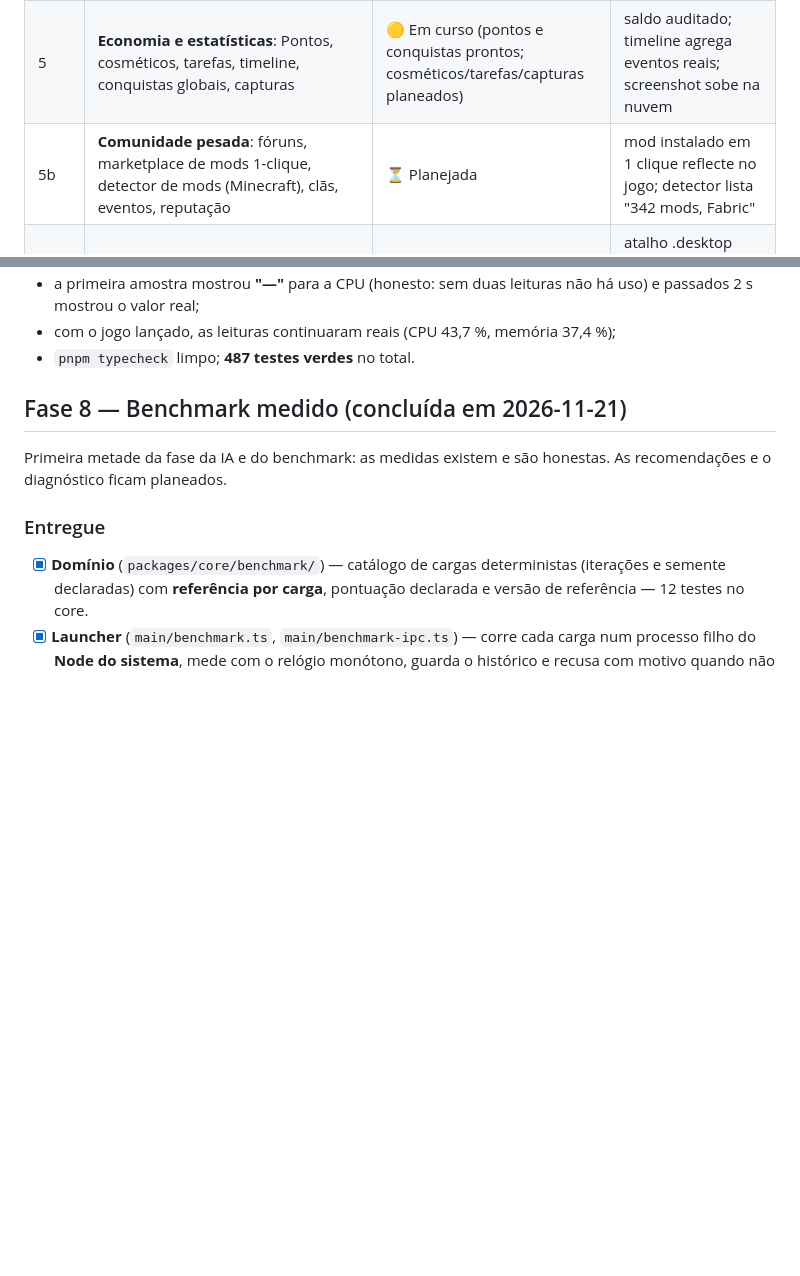
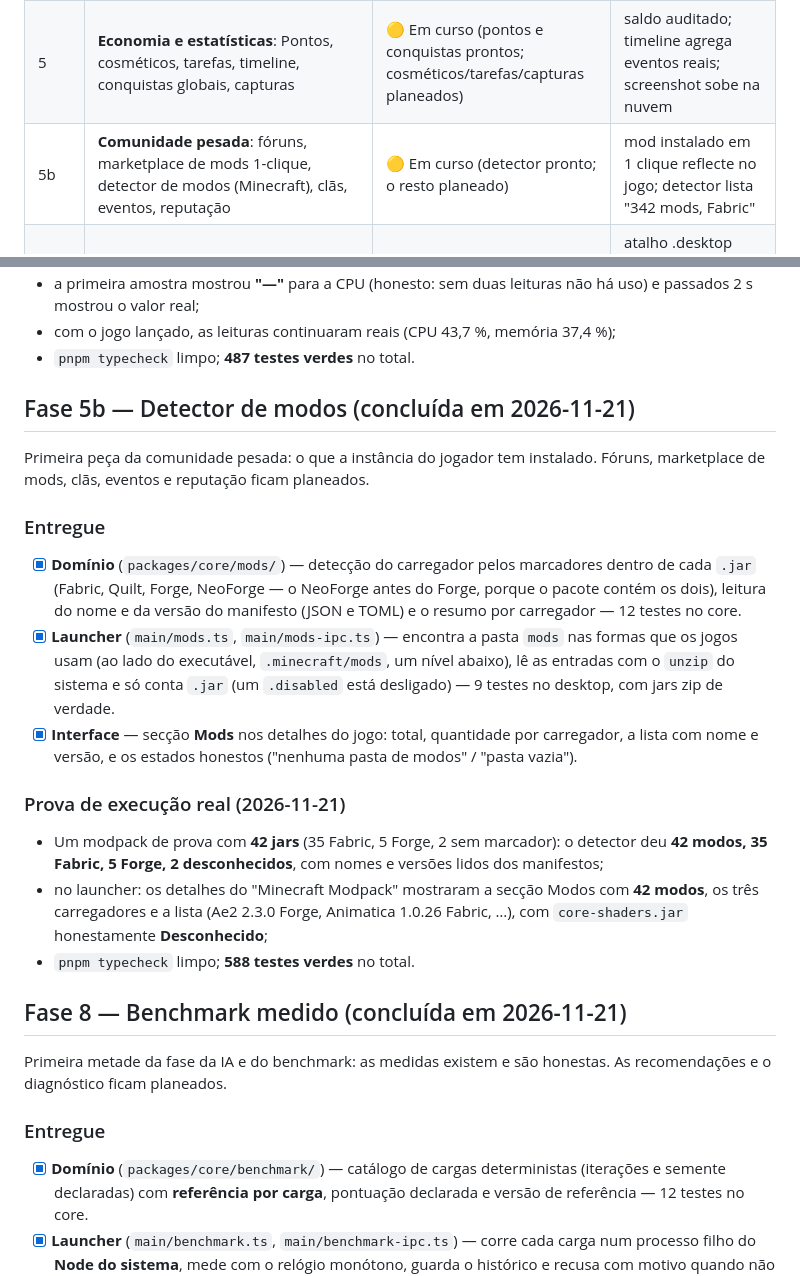
Before and after one commit to yuaberry/nexora-hub, a Markdown page: docs/ROADMAP.md, 2 parts joined by grey strips. Drawn GitHub-style; blank space fills up the shorter version.

```diff
--- a/docs/ROADMAP.md
+++ b/docs/ROADMAP.md
@@ -14,7 +14,7 @@
 | 3 | **Nuvem e perfis**: saves versionados com conflito, backup completo, cross-save, perfis animados, Família (6 membros), coleções, importação oficial (Steam/Epic/GOG) | 🟡 Em curso (Família pronta) | save sobe/desce entre dois dispositivos; conflito mostra as duas versões; cota do plano recusa upload além do limite |
 | 4 | **Social e loja**: amigos, presença (heartbeat), status, chat; loja (comprar / comprar via), desejos, comentários, reviews | ✅ Concluída (push em tempo real fica como passo seguinte) | amigo vê "jogando X" em tempo real; loja filtra adulto; review 1–10 persiste |
 | 5 | **Economia e estatísticas**: Pontos, cosméticos, tarefas, timeline, conquistas globais, capturas | 🟡 Em curso (pontos e conquistas prontos; cosméticos/tarefas/capturas planeados) | saldo auditado; timeline agrega eventos reais; screenshot sobe na nuvem |
-| 5b | **Comunidade pesada**: fóruns, marketplace de mods 1-clique, detector de mods (Minecraft), clãs, eventos, reputação | ⏳ Planejada | mod instalado em 1 clique reflecte no jogo; detector lista "342 mods, Fabric" |
+| 5b | **Comunidade pesada**: fóruns, marketplace de mods 1-clique, detector de modos (Minecraft), clãs, eventos, reputação | 🟡 Em curso (detector pronto; o resto planeado) | mod instalado em 1 clique reflecte no jogo; detector lista "342 mods, Fabric" |
 | 6 | **Biblioteca++**: atalhos de desktop, scan de discos, colecções, "reviewar depois de jogar" | ✅ Concluída | atalho .desktop criado; scan sem ferramentas do Steam; review sem 10 min de jogo recusada (403) |
 | 7 | **Performance e overlay**: FPS medido, CPU/GPU/RAM/temperatura, otimizador de SO com ponto de restauração, controles (bateria/remap/layouts), overlay Shift+Tab | 🟡 Em curso (medidas + otimizador prontos; FPS e overlay planeados) | FPS medido dentro do jogo (não inventado); otimização reverte sem quebrar o SO |
 | 8 | **IA NEXORA + benchmark**: recomendações, diagnóstico, benchmark com estimativa rotulada | 🟡 Em curso (benchmark medido pronto; recomendações planeadas) | "jogos parecidos com Terraria" devolve catálogo real; benchmark diz "estimado" vs "medido" |
@@ -523,6 +523,40 @@ escrita na interface.
 
 
 
+
+## Fase 5b — Detector de modos (concluída em 2026-11-21)
+
+Primeira peça da comunidade pesada: o que a instância do jogador tem
+instalado. Fóruns, marketplace de mods, clãs, eventos e reputação ficam
+planeados.
+
+### Entregue
+
+- [x] **Domínio** (`packages/core/mods/`) — detecção do carregador pelos
+      marcadores dentro de cada `.jar` (Fabric, Quilt, Forge, NeoForge — o
+      NeoForge antes do Forge, porque o pacote contém os dois), leitura do
+      nome e da versão do manifesto (JSON e TOML) e o resumo por carregador —
+      12 testes no core.
+- [x] **Launcher** (`main/mods.ts`, `main/mods-ipc.ts`) — encontra a pasta
+      `mods` nas formas que os jogos usam (ao lado do executável,
+      `.minecraft/mods`, um nível abaixo), lê as entradas com o `unzip` do
+      sistema e só conta `.jar` (um `.disabled` está desligado) — 9 testes no
+      desktop, com jars zip de verdade.
+- [x] **Interface** — secção **Mods** nos detalhes do jogo: total, quantidade
+      por carregador, a lista com nome e versão, e os estados honestos
+      ("nenhuma pasta de modos" / "pasta vazia").
+
+### Prova de execução real (2026-11-21)
+
+- Um modpack de prova com **42 jars** (35 Fabric, 5 Forge, 2 sem marcador):
+      o detector deu **42 modos, 35 Fabric, 5 Forge, 2 desconhecidos**, com
+      nomes e versões lidos dos manifestos;
+- no launcher: os detalhes do "Minecraft Modpack" mostraram a secção Modos
+      com **42 modos**, os três carregadores e a lista (Ae2 2.3.0 Forge,
+      Animatica 1.0.26 Fabric, …), com `core-shaders.jar` honestamente
+      **Desconhecido**;
+- `pnpm typecheck` limpo; **588 testes verdes** no total.
+
 ## Fase 8 — Benchmark medido (concluída em 2026-11-21)
 
 Primeira metade da fase da IA e do benchmark: as medidas existem e são
```
Also changed, not shown: README.md (+13 -2 lines), docs/ARCHITECTURE.md (+16 -0 lines), docs/screenshots/mods.png (added), 16 other files.
